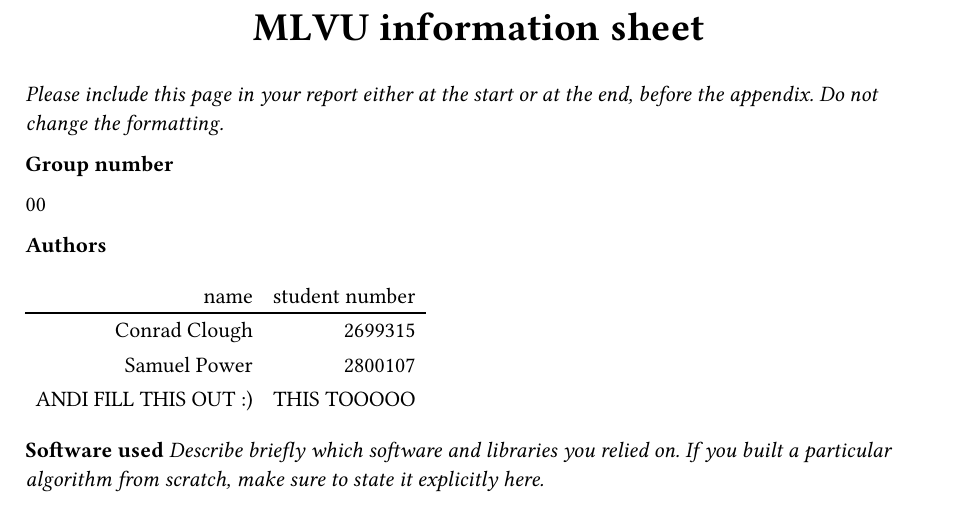
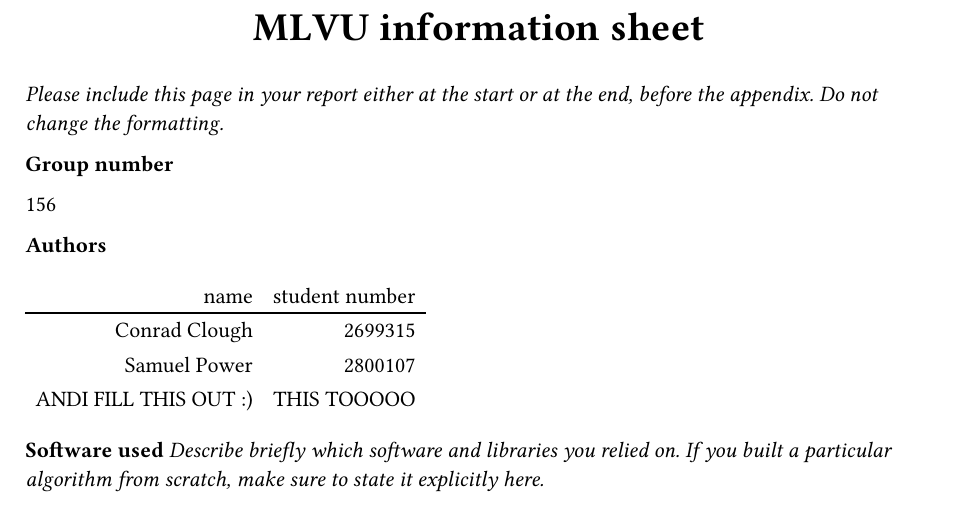
Before and after one commit to Flootersmm/ml_project, a Typst document (report/main.typ): part of page 1 of 4, cut so that both start at the same text. The pictures show the PDF file report/main.pdf that the author committed with the source.

```diff
--- a/report/main.typ
+++ b/report/main.typ
@@ -12,7 +12,7 @@
 
 *Group number*
 
-00
+156
 
 *Authors*
 
```
Also changed, not shown: report/andi.typ (added), report/conrad.typ (added), report/main.pdf, report/sam.typ (added), report/main.typ (4 more changed lines), 1 other file.
